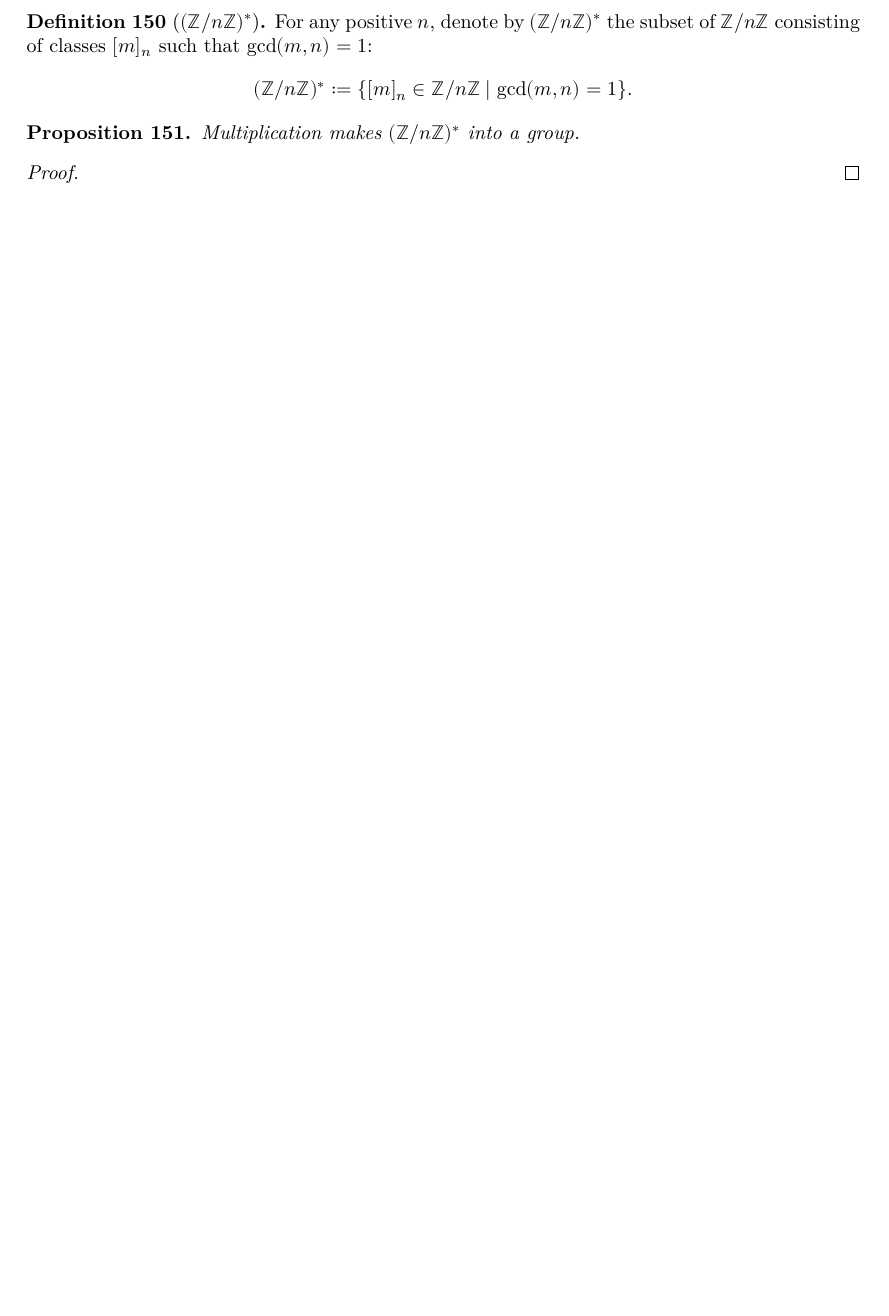
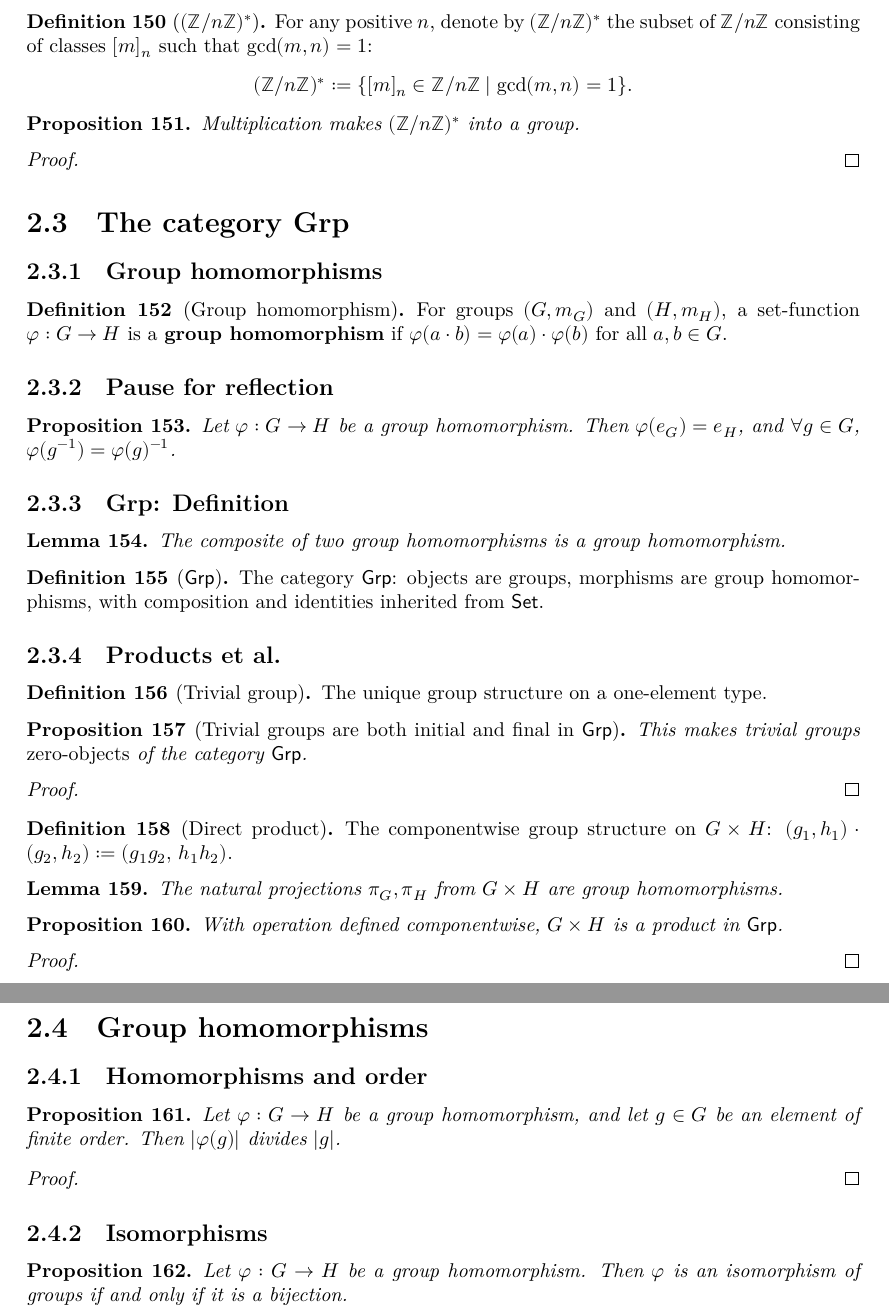
Before and after one commit to kvanvels/Algebra0Lean, a LaTeX document (blueprint/src/print.tex, which reads blueprint/src/chapters/groups.tex): part of page 13 of 20 before the commit and two parts of pages 13 and 14 of 21 after it, the two joined at a grey line, cut so that both start at the same text, the shorter picture padded with empty space. Compiled offline with XeLaTeX.

Commit message:
Add order_map_dvd and groupCategory_isIso_iff_bijective; sync blueprint
Start §II.4 Group homomorphisms: order_map_dvd (a group hom sends an
element of finite order to one whose order divides it) and
groupCategory_isIso_iff_bijective (a group hom is an isomorphism in Grp
iff it's a bijection). Both stated, left as sorry.

Also fix a genuine \uses{} modeling bug found while investigating why
prop:groups:direct-product-universal wasn't showing up colored in the
dependency graph: several entries (coro:groups:generator-coprime,
prop:groups:units-group, prop:groups:trivial-zero-object,
prop:groups:direct-product-universal) had proof-only dependencies
duplicated into their statement-level \uses{}, which incorrectly makes
leanblueprint treat the *statement* as blocked by something that's only
needed for the *proof*. Removed the duplicates now that they're correctly
present in each \begin{proof}\uses{...}\end{proof} block instead.

```diff
--- a/blueprint/src/chapters/groups.tex
+++ b/blueprint/src/chapters/groups.tex
@@ -461,11 +460,142 @@
 
 \begin{proposition}
   \label{prop:groups:units-group}
-  \uses{def:groups:zmod-mul, def:groups:zmod-units,
-    coro:groups:generator-coprime}
+  \uses{def:groups:zmod-mul, def:groups:zmod-units}
   \lean{Algebra0Lean.Groups.isUnitClass_mul, Algebra0Lean.Groups.zmodUnitsGroup}
   Multiplication makes $(\Z/n\Z)^*$ into a group.
 \end{proposition}
 \begin{proof}
   \uses{coro:groups:generator-coprime}
 \end{proof}
+
+\section{The category Grp}
+\label{sec:groups:the-category-grp}
+
+\subsection{Group homomorphisms}
+\label{subsec:groups:group-homomorphisms}
+
+\begin{definition}[Group homomorphism]
+  \label{def:groups:homomorphism}
+  \uses{def:groups:group}
+  \lean{Algebra0Lean.Groups.IsGroupHom}
+  \leanok
+  For groups $(G, m_G)$ and $(H, m_H)$, a set-function
+  $\varphi : G \to H$ is a \textbf{group homomorphism} if
+  $\varphi(a \cdot b) = \varphi(a) \cdot \varphi(b)$ for all
+  $a, b \in G$.
+\end{definition}
+
+\subsection{Pause for reflection}
+\label{subsec:groups:pause-for-reflection}
+
+\begin{proposition}
+  \label{prop:groups:homo-preserves-identity}
+  \uses{def:groups:homomorphism}
+  \lean{Algebra0Lean.Groups.IsGroupHom.map_e,
+        Algebra0Lean.Groups.IsGroupHom.map_inv}
+  Let $\varphi : G \to H$ be a group homomorphism. Then
+  $\varphi(e_G) = e_H$, and $\forall g \in G$,
+  $\varphi(g^{-1}) = \varphi(g)^{-1}$.
+\end{proposition}
+
+\subsection{Grp: Definition}
+\label{subsec:groups:grp-definition}
+
+\begin{lemma}
+  \label{lem:groups:homomorphism-comp}
+  \uses{def:groups:homomorphism}
+  \lean{Algebra0Lean.Groups.IsGroupHom.comp}
+  The composite of two group homomorphisms is a group homomorphism.
+\end{lemma}
+
+\begin{definition}[$\categ{Grp}$]
+  \label{def:groups:grp-category}
+  \uses{def:groups:group, def:groups:homomorphism,
+    lem:groups:homomorphism-comp, def:prelims:category}
+  \lean{Algebra0Lean.Groups.groupCategory}
+  The category $\categ{Grp}$: objects are groups, morphisms are group
+  homomorphisms, with composition and identities inherited from
+  $\categ{Set}$.
+\end{definition}
+
+\subsection{Products et al.}
+\label{subsec:groups:products-et-al}
+
+\begin{definition}[Trivial group]
+  \label{def:groups:trivial-group}
+  \uses{def:groups:group}
+  \lean{Algebra0Lean.Groups.trivialGroup}
+  \leanok
+  The unique group structure on a one-element type.
+\end{definition}
+
+\begin{proposition}[Trivial groups are both initial and final in
+  $\categ{Grp}$]
+  \label{prop:groups:trivial-zero-object}
+  \uses{def:groups:grp-category, def:groups:trivial-group,
+    def:prelims:initial-final}
+  \lean{Algebra0Lean.Groups.isInitial_and_isFinal_trivialGroup}
+  This makes trivial groups \emph{zero-objects} of the category
+  $\categ{Grp}$.
+\end{proposition}
+\begin{proof}
+  \uses{prop:groups:homo-preserves-identity}
+\end{proof}
+
+\begin{definition}[Direct product]
+  \label{def:groups:prod-group}
+  \uses{def:groups:group}
+  \lean{Algebra0Lean.Groups.prodGroup}
+  \leanok
+  The componentwise group structure on $G \times H$:
+  $(g_1,h_1) \cdot (g_2,h_2) := (g_1g_2,\, h_1h_2)$.
+\end{definition}
+
+\begin{lemma}
+  \label{lem:groups:prod-projections-hom}
+  \uses{def:groups:prod-group, def:groups:homomorphism}
+  \lean{Algebra0Lean.Groups.isGroupHom_fst, Algebra0Lean.Groups.isGroupHom_snd}
+  The natural projections $\pi_G, \pi_H$ from $G \times H$ are group
+  homomorphisms.
+\end{lemma}
+
+\begin{proposition}
+  \label{prop:groups:direct-product-universal}
+  \uses{def:groups:prod-group, def:groups:grp-category,
+    def:prelims:two-leg-category}
+  \lean{Algebra0Lean.Groups.isFinal_prodGroup}
+  With operation defined componentwise, $G \times H$ is a product in
+  $\categ{Grp}$.
+\end{proposition}
+\begin{proof}
+  \uses{lem:groups:prod-projections-hom}
+\end{proof}
+
+\section{Group homomorphisms}
+\label{sec:groups:group-homomorphisms}
+
+\subsection{Homomorphisms and order}
+\label{subsec:groups:homomorphisms-and-order}
+
+\begin{proposition}
+  \label{prop:groups:hom-order-divides}
+  \uses{def:groups:homomorphism, def:groups:order-element}
+  \lean{Algebra0Lean.Groups.order_map_dvd}
+  Let $\varphi : G \to H$ be a group homomorphism, and let $g \in G$
+  be an element of finite order. Then $|\varphi(g)|$ divides $|g|$.
+\end{proposition}
+\begin{proof}
+  \uses{lem:groups:order-divisor}
+\end{proof}
+
+\subsection{Isomorphisms}
+\label{subsec:groups:isomorphisms}
+
+\begin{proposition}
+  \label{prop:groups:iso-iff-bijection}
+  \uses{def:groups:homomorphism, def:groups:grp-category,
+    def:prelims:category-is-iso}
+  \lean{Algebra0Lean.Groups.groupCategory_isIso_iff_bijective}
+  Let $\varphi : G \to H$ be a group homomorphism. Then $\varphi$ is
+  an isomorphism of groups if and only if it is a bijection.
+\end{proposition}
```
Also changed, not shown: blueprint/src/chapters/groups.tex (3 more changed lines), 1 other file.
